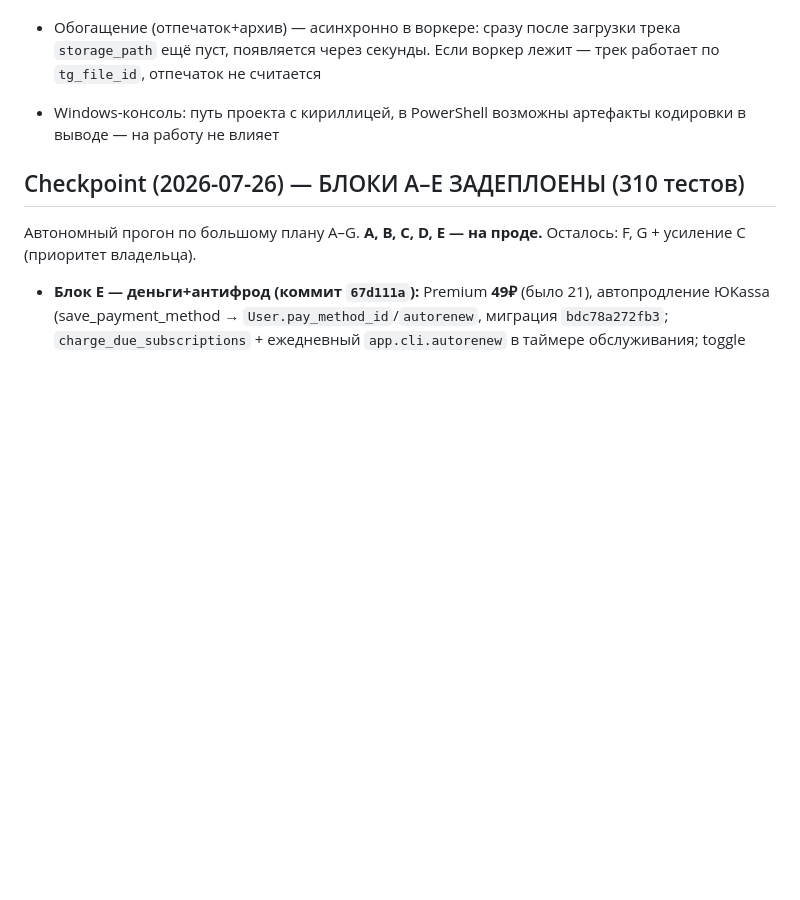
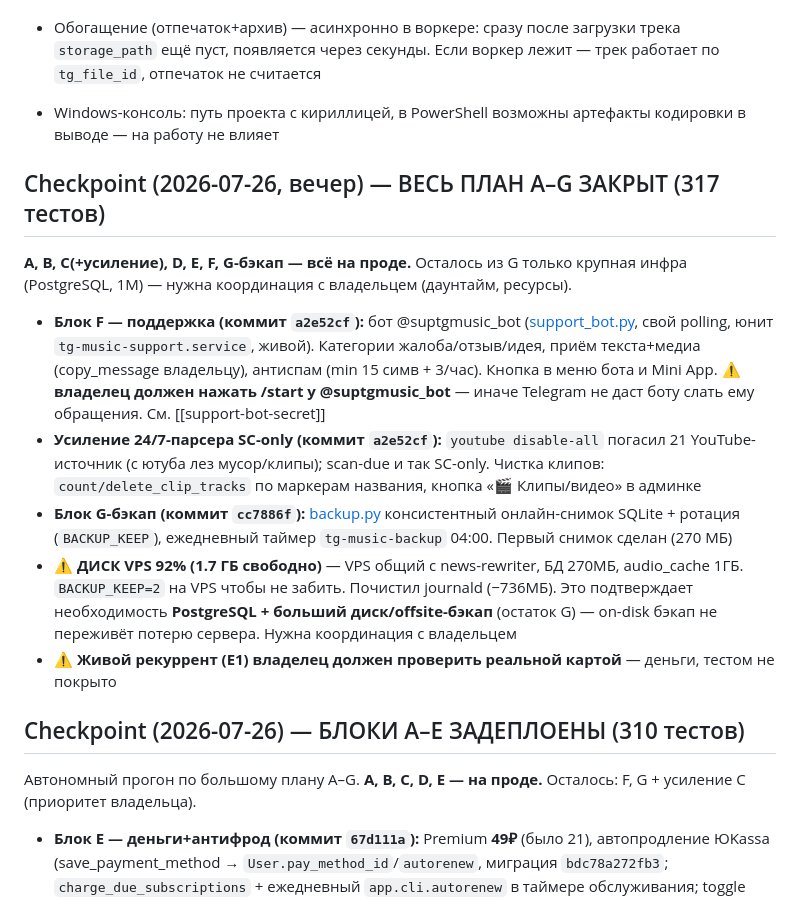
Before and after one commit to Mysterio3-8/telegram_music, a Markdown page: CLAUDE.md, the part around the change. GitHub-like rendering; blank space fills up the shorter version.

Commit message:
docs: чекпоинт — весь план A-G закрыт (кроме PostgreSQL/1M — нужна координация)
Co-Authored-By: Claude Opus 4.8 <noreply@anthropic.com>

```diff
--- a/CLAUDE.md
+++ b/CLAUDE.md
@@ -127,6 +127,16 @@ $env:DATABASE_URL="sqlite+aiosqlite:///_tmp.db"; .\.venv\Scripts\python.exe -m a
 - Схема БД — через Alembic. При адаптации существующей БД без `alembic_version`: `alembic stamp <ревизия-соответствующая-текущей-схеме>`, затем `upgrade head` (так приняли прод: stamp d01cfc648f91 → upgrade добавил tg_file_id)
 - Обогащение (отпечаток+архив) — асинхронно в воркере: сразу после загрузки трека `storage_path` ещё пуст, появляется через секунды. Если воркер лежит — трек работает по `tg_file_id`, отпечаток не считается
 - Windows-консоль: путь проекта с кириллицей, в PowerShell возможны артефакты кодировки в выводе — на работу не влияет
+
+## Checkpoint (2026-07-26, вечер) — ВЕСЬ ПЛАН A–G ЗАКРЫТ (317 тестов)
+
+**A, B, C(+усиление), D, E, F, G-бэкап — всё на проде.** Осталось из G только крупная инфра (PostgreSQL, 1М) — нужна координация с владельцем (даунтайм, ресурсы).
+
+- **Блок F — поддержка (коммит `a2e52cf`):** бот @suptgmusic_bot ([support_bot.py](app/support_bot.py), свой polling, юнит `tg-music-support.service`, живой). Категории жалоба/отзыв/идея, приём текста+медиа (copy_message владельцу), антиспам (min 15 симв + 3/час). Кнопка в меню бота и Mini App. ⚠️ **владелец должен нажать /start у @suptgmusic_bot** — иначе Telegram не даст боту слать ему обращения. См. [[support-bot-secret]]
+- **Усиление 24/7-парсера SC-only (коммит `a2e52cf`):** `youtube disable-all` погасил 21 YouTube-источник (с ютуба лез мусор/клипы); scan-due и так SC-only. Чистка клипов: `count/delete_clip_tracks` по маркерам названия, кнопка «🎬 Клипы/видео» в админке
+- **Блок G-бэкап (коммит `cc7886f`):** [backup.py](app/services/backup.py) консистентный онлайн-снимок SQLite + ротация (`BACKUP_KEEP`), ежедневный таймер `tg-music-backup` 04:00. Первый снимок сделан (270 МБ)
+- ⚠️ **ДИСК VPS 92% (1.7 ГБ свободно)** — VPS общий с news-rewriter, БД 270МБ, audio_cache 1ГБ. `BACKUP_KEEP=2` на VPS чтобы не забить. Почистил journald (−736МБ). Это подтверждает необходимость **PostgreSQL + больший диск/offsite-бэкап** (остаток G) — on-disk бэкап не переживёт потерю сервера. Нужна координация с владельцем
+- ⚠️ **Живой рекуррент (E1) владелец должен проверить реальной картой** — деньги, тестом не покрыто
 
 ## Checkpoint (2026-07-26) — БЛОКИ A–E ЗАДЕПЛОЕНЫ (310 тестов)
 
```
